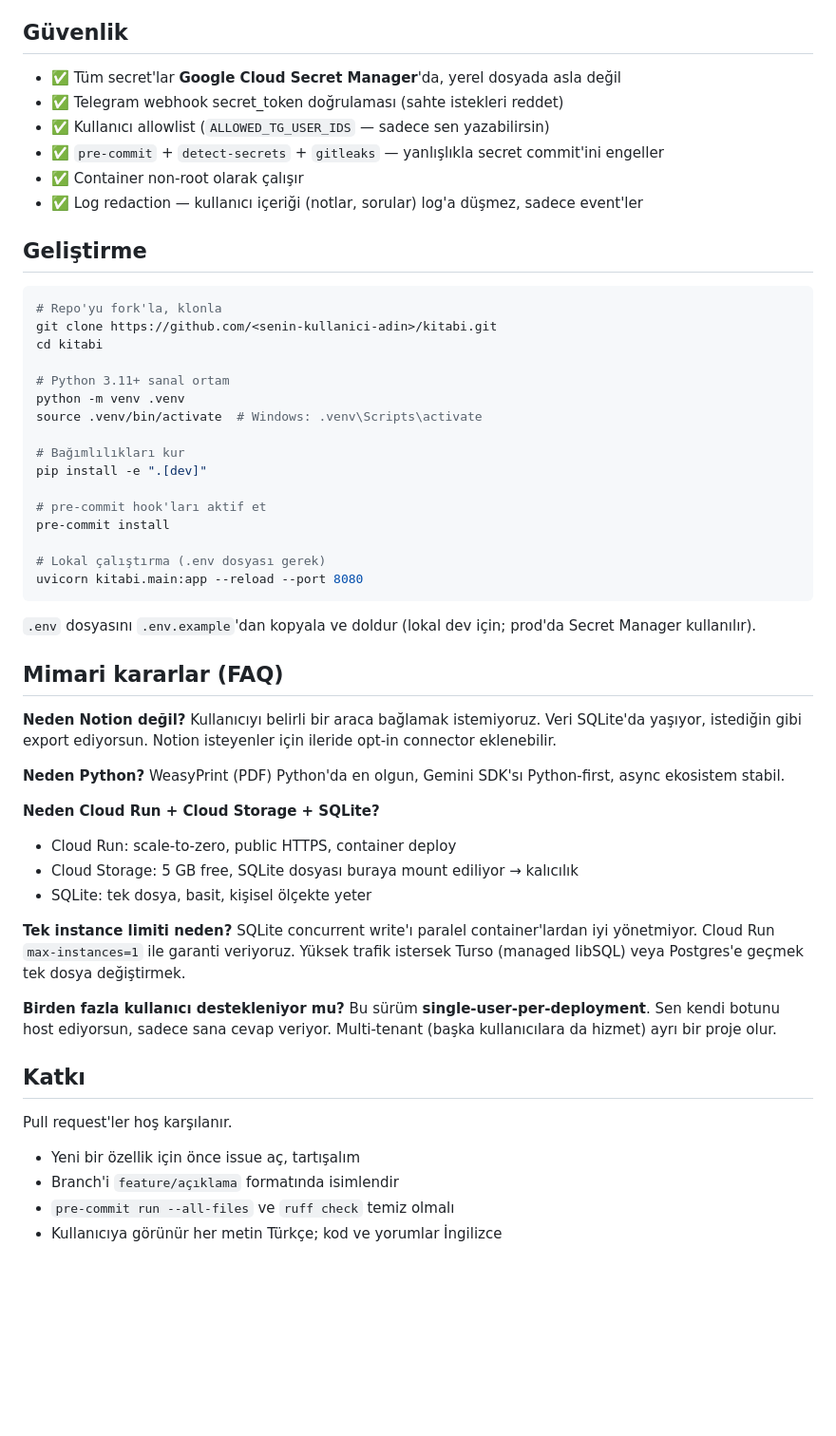
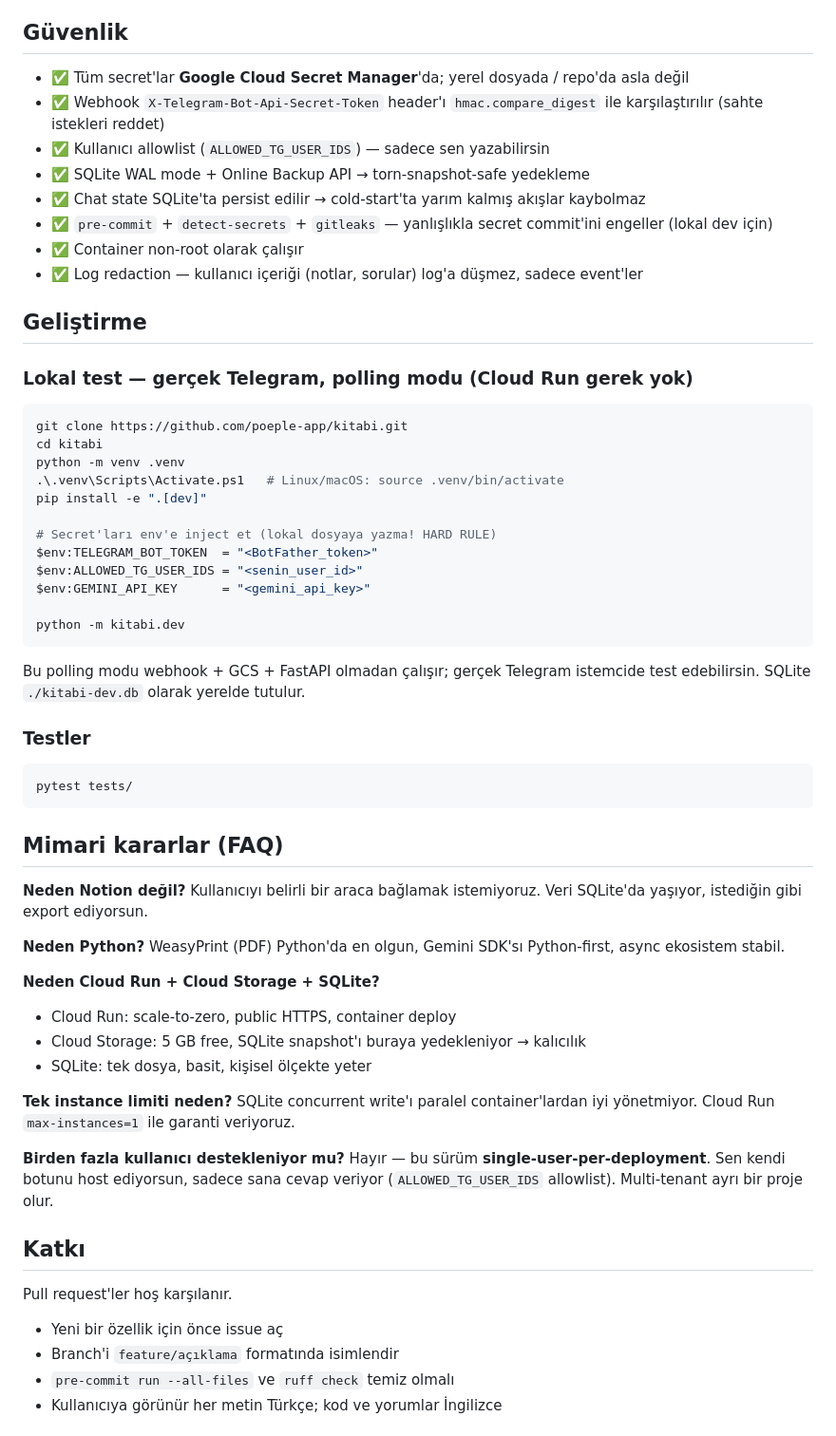
Before and after one commit to poeple-app/kitabi, a Markdown page: README.md, the part around one of its changes. Shown at 95% size. Drawn GitHub-style; blank space fills up the shorter version.

````diff
--- a/README.md
+++ b/README.md
@@ -131,60 +117,62 @@ Bot içindeki her event'in stabil bir adı var (örnek: `bot.handler.handle_voic
 
 ## Güvenlik
 
-- ✅ Tüm secret'lar **Google Cloud Secret Manager**'da, yerel dosyada asla değil
-- ✅ Telegram webhook secret_token doğrulaması (sahte istekleri reddet)
-- ✅ Kullanıcı allowlist (`ALLOWED_TG_USER_IDS` — sadece sen yazabilirsin)
-- ✅ `pre-commit` + `detect-secrets` + `gitleaks` — yanlışlıkla secret commit'ini engeller
+- ✅ Tüm secret'lar **Google Cloud Secret Manager**'da; yerel dosyada / repo'da asla değil
+- ✅ Webhook `X-Telegram-Bot-Api-Secret-Token` header'ı `hmac.compare_digest` ile karşılaştırılır (sahte istekleri reddet)
+- ✅ Kullanıcı allowlist (`ALLOWED_TG_USER_IDS`) — sadece sen yazabilirsin
+- ✅ SQLite WAL mode + Online Backup API → torn-snapshot-safe yedekleme
+- ✅ Chat state SQLite'ta persist edilir → cold-start'ta yarım kalmış akışlar kaybolmaz
+- ✅ `pre-commit` + `detect-secrets` + `gitleaks` — yanlışlıkla secret commit'ini engeller (lokal dev için)
 - ✅ Container non-root olarak çalışır
 - ✅ Log redaction — kullanıcı içeriği (notlar, sorular) log'a düşmez, sadece event'ler
 
 ## Geliştirme
 
-```bash
-# Repo'yu fork'la, klonla
-git clone https://github.com/<senin-kullanici-adin>/kitabi.git
+### Lokal test — gerçek Telegram, polling modu (Cloud Run gerek yok)
+
+```powershell
+git clone https://github.com/poeple-app/kitabi.git
 cd kitabi
-
-# Python 3.11+ sanal ortam
 python -m venv .venv
-source .venv/bin/activate  # Windows: .venv\Scripts\activate
-
-# Bağımlılıkları kur
+.\.venv\Scripts\Activate.ps1   # Linux/macOS: source .venv/bin/activate
 pip install -e ".[dev]"
 
-# pre-commit hook'ları aktif et
-pre-commit install
+# Secret'ları env'e inject et (lokal dosyaya yazma! HARD RULE)
+$env:TELEGRAM_BOT_TOKEN  = "<BotFather_token>"
+$env:ALLOWED_TG_USER_IDS = "<senin_user_id>"
+$env:GEMINI_API_KEY      = "<gemini_api_key>"
 
-# Lokal çalıştırma (.env dosyası gerek)
-uvicorn kitabi.main:app --reload --port 8080
+python -m kitabi.dev
 ```
 
-`.env` dosyasını `.env.example`'dan kopyala ve doldur (lokal dev için; prod'da Secret Manager kullanılır).
+Bu polling modu webhook + GCS + FastAPI olmadan çalışır; gerçek Telegram istemcide test edebilirsin. SQLite `./kitabi-dev.db` olarak yerelde tutulur.
+
+### Testler
+
+```powershell
+pytest tests/
+```
 
 ## Mimari kararlar (FAQ)
 
-**Neden Notion değil?**
-Kullanıcıyı belirli bir araca bağlamak istemiyoruz. Veri SQLite'da yaşıyor, istediğin gibi export ediyorsun. Notion isteyenler için ileride opt-in connector eklenebilir.
+**Neden Notion değil?** Kullanıcıyı belirli bir araca bağlamak istemiyoruz. Veri SQLite'da yaşıyor, istediğin gibi export ediyorsun.
 
-**Neden Python?**
-WeasyPrint (PDF) Python'da en olgun, Gemini SDK'sı Python-first, async ekosistem stabil.
+**Neden Python?** WeasyPrint (PDF) Python'da en olgun, Gemini SDK'sı Python-first, async ekosistem stabil.
 
 **Neden Cloud Run + Cloud Storage + SQLite?**
 - Cloud Run: scale-to-zero, public HTTPS, container deploy
-- Cloud Storage: 5 GB free, SQLite dosyası buraya mount ediliyor → kalıcılık
+- Cloud Storage: 5 GB free, SQLite snapshot'ı buraya yedekleniyor → kalıcılık
 - SQLite: tek dosya, basit, kişisel ölçekte yeter
 
-**Tek instance limiti neden?**
-SQLite concurrent write'ı paralel container'lardan iyi yönetmiyor. Cloud Run `max-instances=1` ile garanti veriyoruz. Yüksek trafik istersek Turso (managed libSQL) veya Postgres'e geçmek tek dosya değiştirmek.
+**Tek instance limiti neden?** SQLite concurrent write'ı paralel container'lardan iyi yönetmiyor. Cloud Run `max-instances=1` ile garanti veriyoruz.
 
-**Birden fazla kullanıcı destekleniyor mu?**
-Bu sürüm **single-user-per-deployment**. Sen kendi botunu host ediyorsun, sadece sana cevap veriyor. Multi-tenant (başka kullanıcılara da hizmet) ayrı bir proje olur.
+**Birden fazla kullanıcı destekleniyor mu?** Hayır — bu sürüm **single-user-per-deployment**. Sen kendi botunu host ediyorsun, sadece sana cevap veriyor (`ALLOWED_TG_USER_IDS` allowlist). Multi-tenant ayrı bir proje olur.
 
 ## Katkı
 
 Pull request'ler hoş karşılanır.
 
-- Yeni bir özellik için önce issue aç, tartışalım
+- Yeni bir özellik için önce issue aç
 - Branch'i `feature/açıklama` formatında isimlendir
 - `pre-commit run --all-files` ve `ruff check` temiz olmalı
 - Kullanıcıya görünür her metin Türkçe; kod ve yorumlar İngilizce
````
Also changed, not shown: other parts of README.md (+45 -59 lines).
